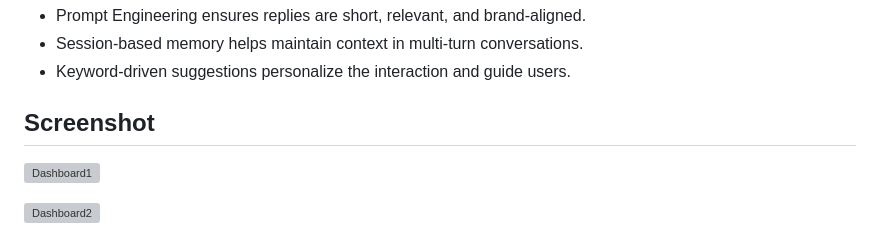
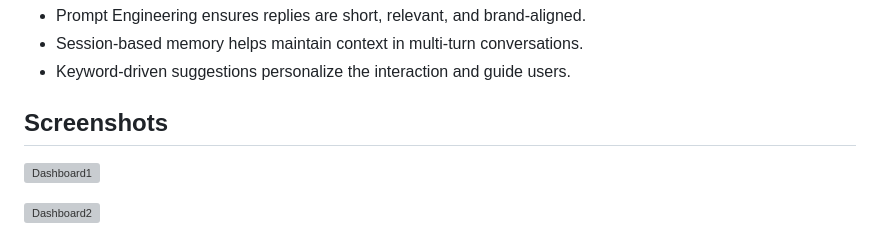
Before and after one commit to dhruvakashyap73/PragyaAI, a Markdown page: README.md, the part around the change. GitHub-like rendering; grey boxes are pictures that could not be loaded.

```diff
--- a/README.md
+++ b/README.md
@@ -74,7 +74,7 @@ The following diagram illustrates the end-to-end architecture of the **Pragya Ch
 - Keyword-driven suggestions personalize the interaction and guide users.
 
 
-## Screenshot
+## Screenshots
 
 ![Dashboard1](https://github.com/dhruvakashyap73/PragyaChatbot/blob/main/Photos/Photo1.png)
 
```
